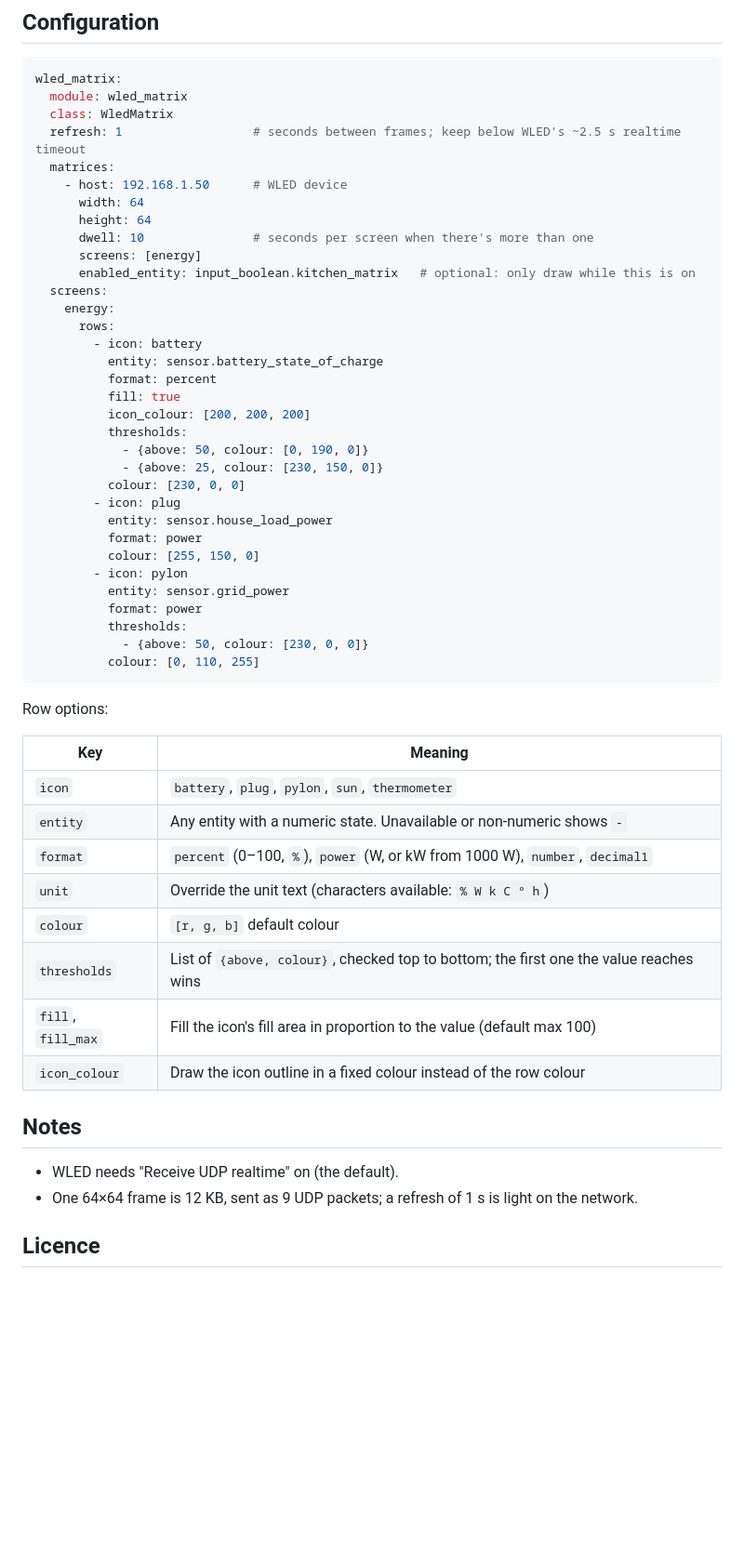
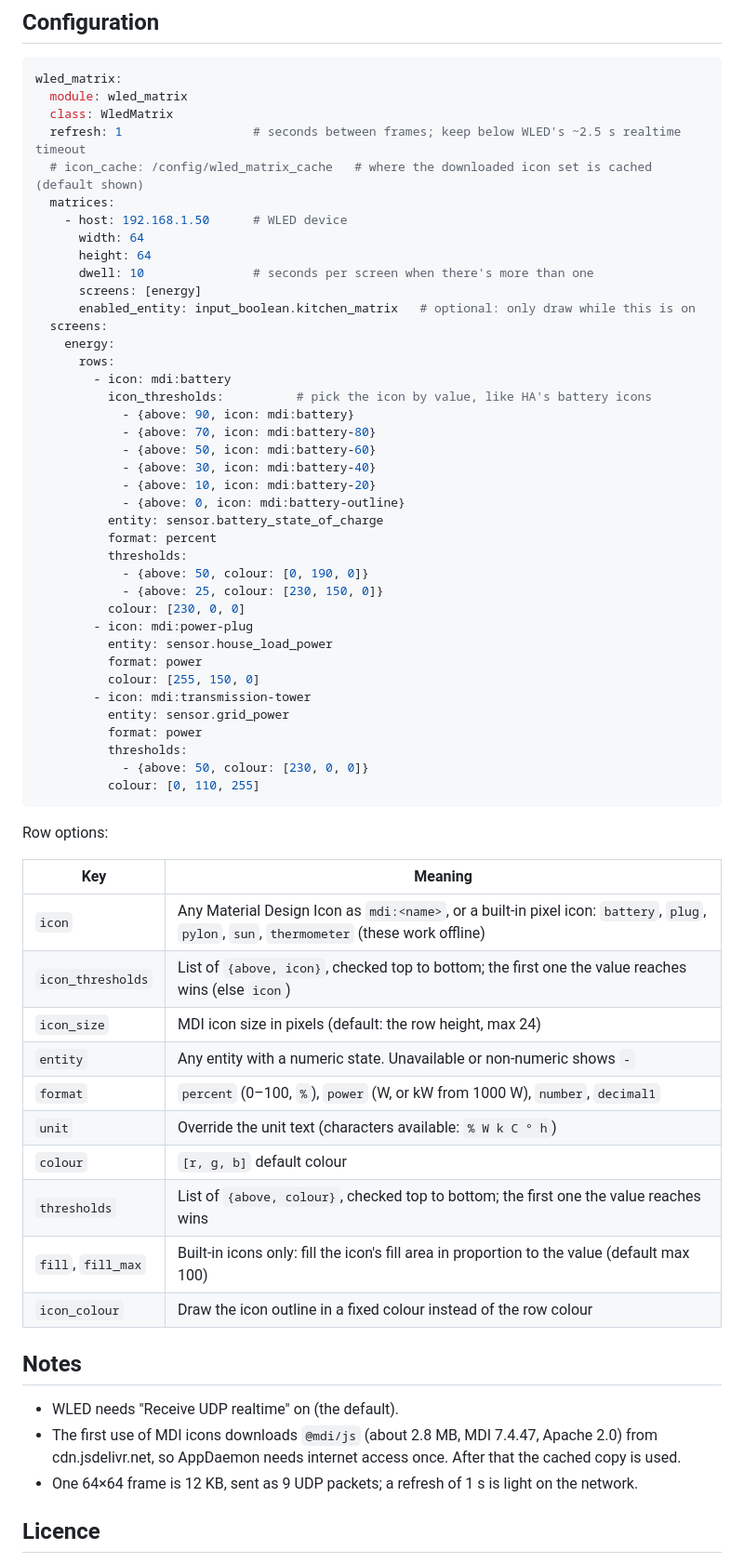
Before and after one commit to natm/ha-wled-matrix, a Markdown page: README.md, the part around one of its changes. Shown at 93% size. GitHub-like rendering; blank space fills up the shorter version.

```diff
--- a/README.md
+++ b/README.md
@@ -34,6 +35,7 @@ wled_matrix:
   module: wled_matrix
   class: WledMatrix
   refresh: 1                  # seconds between frames; keep below WLED's ~2.5 s realtime timeout
+  # icon_cache: /config/wled_matrix_cache   # where the downloaded icon set is cached (default shown)
   matrices:
     - host: 192.168.1.50      # WLED device
       width: 64
@@ -44,20 +46,25 @@ wled_matrix:
   screens:
     energy:
       rows:
-        - icon: battery
+        - icon: mdi:battery
+          icon_thresholds:          # pick the icon by value, like HA's battery icons
+            - {above: 90, icon: mdi:battery}
+            - {above: 70, icon: mdi:battery-80}
+            - {above: 50, icon: mdi:battery-60}
+            - {above: 30, icon: mdi:battery-40}
+            - {above: 10, icon: mdi:battery-20}
+            - {above: 0, icon: mdi:battery-outline}
           entity: sensor.battery_state_of_charge
           format: percent
-          fill: true
-          icon_colour: [200, 200, 200]
           thresholds:
             - {above: 50, colour: [0, 190, 0]}
             - {above: 25, colour: [230, 150, 0]}
           colour: [230, 0, 0]
-        - icon: plug
+        - icon: mdi:power-plug
           entity: sensor.house_load_power
           format: power
           colour: [255, 150, 0]
-        - icon: pylon
+        - icon: mdi:transmission-tower
           entity: sensor.grid_power
           format: power
           thresholds:
@@ -69,18 +76,21 @@ Row options:
 
 | Key | Meaning |
 |---|---|
-| `icon` | `battery`, `plug`, `pylon`, `sun`, `thermometer` |
+| `icon` | Any Material Design Icon as `mdi:<name>`, or a built-in pixel icon: `battery`, `plug`, `pylon`, `sun`, `thermometer` (these work offline) |
+| `icon_thresholds` | List of `{above, icon}`, checked top to bottom; the first one the value reaches wins (else `icon`) |
+| `icon_size` | MDI icon size in pixels (default: the row height, max 24) |
 | `entity` | Any entity with a numeric state. Unavailable or non-numeric shows `-` |
 | `format` | `percent` (0–100, `%`), `power` (W, or kW from 1000 W), `number`, `decimal1` |
 | `unit` | Override the unit text (characters available: `% W k C ° h`) |
 | `colour` | `[r, g, b]` default colour |
 | `thresholds` | List of `{above, colour}`, checked top to bottom; the first one the value reaches wins |
-| `fill`, `fill_max` | Fill the icon's fill area in proportion to the value (default max 100) |
+| `fill`, `fill_max` | Built-in icons only: fill the icon's fill area in proportion to the value (default max 100) |
 | `icon_colour` | Draw the icon outline in a fixed colour instead of the row colour |
 
 ## Notes
 
 - WLED needs "Receive UDP realtime" on (the default).
+- The first use of MDI icons downloads `@mdi/js` (about 2.8 MB, MDI 7.4.47, Apache 2.0) from cdn.jsdelivr.net, so AppDaemon needs internet access once. After that the cached copy is used.
 - One 64×64 frame is 12 KB, sent as 9 UDP packets; a refresh of 1 s is light on the network.
 
 ## Licence
```
Also changed, not shown: other parts of README.md (+2 -1 lines), docs/energy.png, 4 other files.
